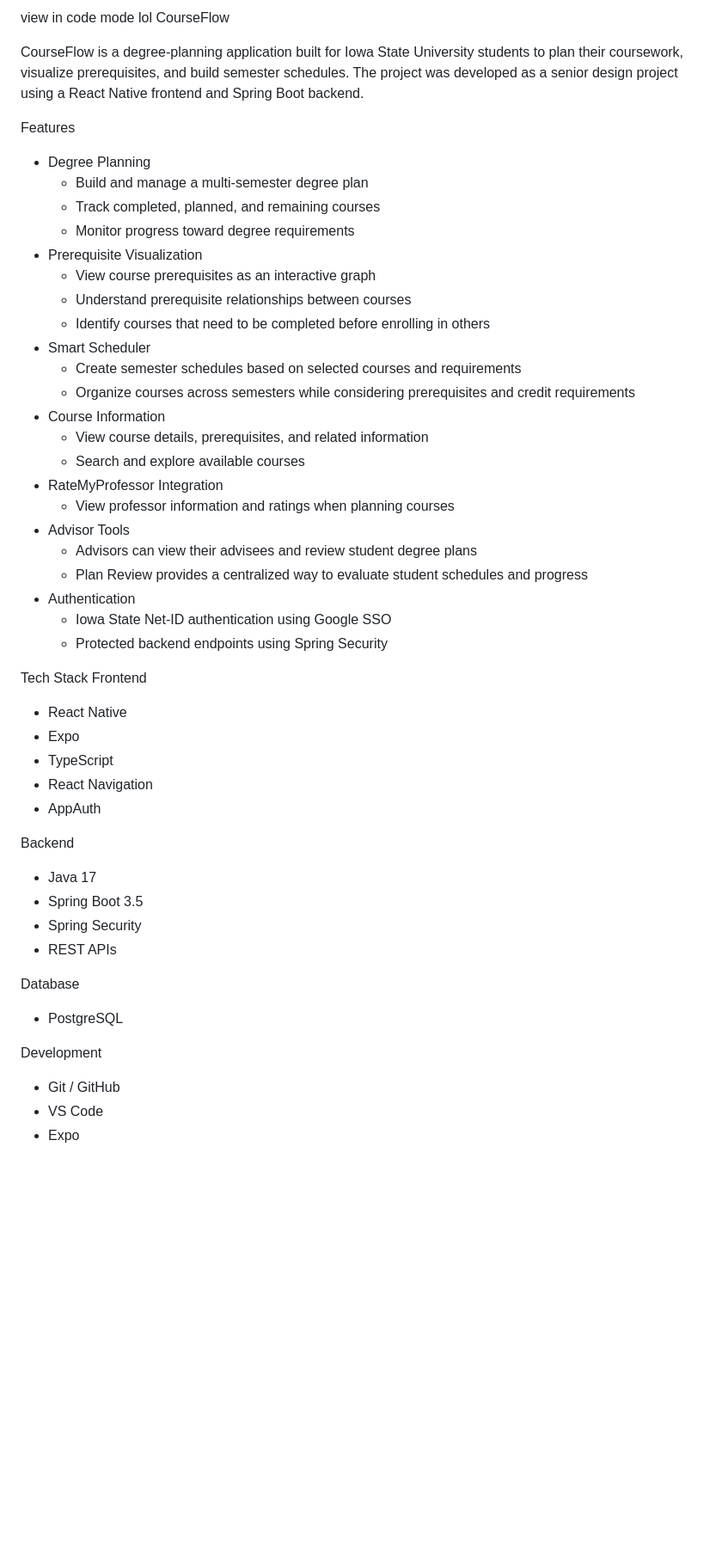
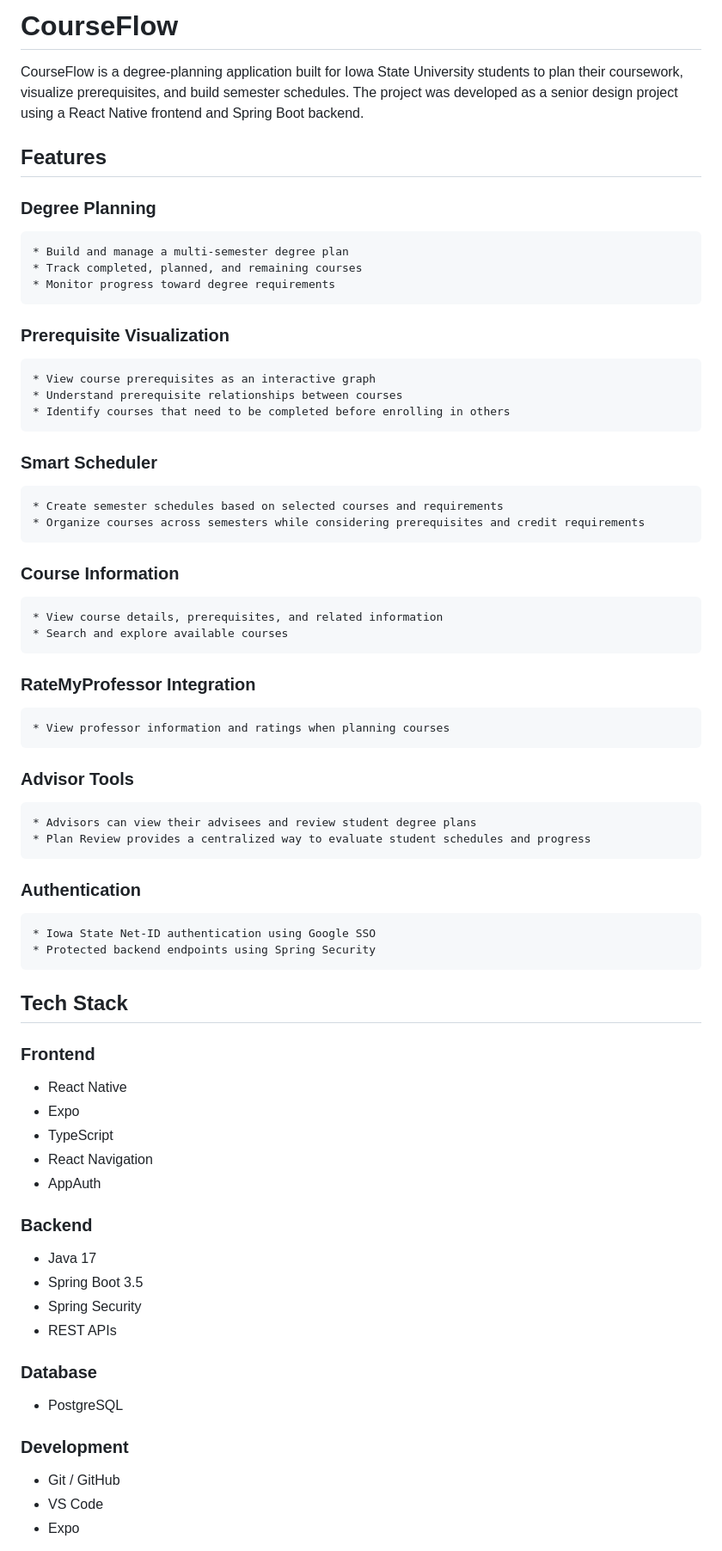
Before and after one commit to annieh00/courseflow, a Markdown page: README.md, the part around one of its changes. Shown at 86% size. GitHub-like rendering; blank space fills up the shorter version.

Commit message:
Revise README for improved clarity and organization
Updated README.md to enhance project documentation and structure.

```diff
--- a/README.md
+++ b/README.md
@@ -1,50 +1,48 @@
-view in code mode lol
-CourseFlow
-
+# CourseFlow
 CourseFlow is a degree-planning application built for Iowa State University students to plan their coursework, visualize prerequisites, and build semester schedules. The project was developed as a senior design project using a React Native frontend and Spring Boot backend.
 
-Features
-* Degree Planning
+## Features
+### Degree Planning
     * Build and manage a multi-semester degree plan
     * Track completed, planned, and remaining courses
     * Monitor progress toward degree requirements
-* Prerequisite Visualization
+### Prerequisite Visualization
     * View course prerequisites as an interactive graph
     * Understand prerequisite relationships between courses
     * Identify courses that need to be completed before enrolling in others
-* Smart Scheduler
+### Smart Scheduler
     * Create semester schedules based on selected courses and requirements
     * Organize courses across semesters while considering prerequisites and credit requirements
-* Course Information
+### Course Information
     * View course details, prerequisites, and related information
     * Search and explore available courses
-* RateMyProfessor Integration
+### RateMyProfessor Integration
     * View professor information and ratings when planning courses
-* Advisor Tools
+### Advisor Tools
     * Advisors can view their advisees and review student degree plans
     * Plan Review provides a centralized way to evaluate student schedules and progress
-* Authentication
+### Authentication
     * Iowa State Net-ID authentication using Google SSO
     * Protected backend endpoints using Spring Security
 
-Tech Stack
-Frontend
+## Tech Stack
+### Frontend
 * React Native
 * Expo
 * TypeScript
 * React Navigation
 * AppAuth
 
-Backend
+### Backend
 * Java 17
 * Spring Boot 3.5
 * Spring Security
 * REST APIs
 
-Database
+### Database
 * PostgreSQL
 
-Development
+### Development
 * Git / GitHub
 * VS Code
 * Expo
```
Also changed, not shown: other parts of README.md (+50 -36 lines).
